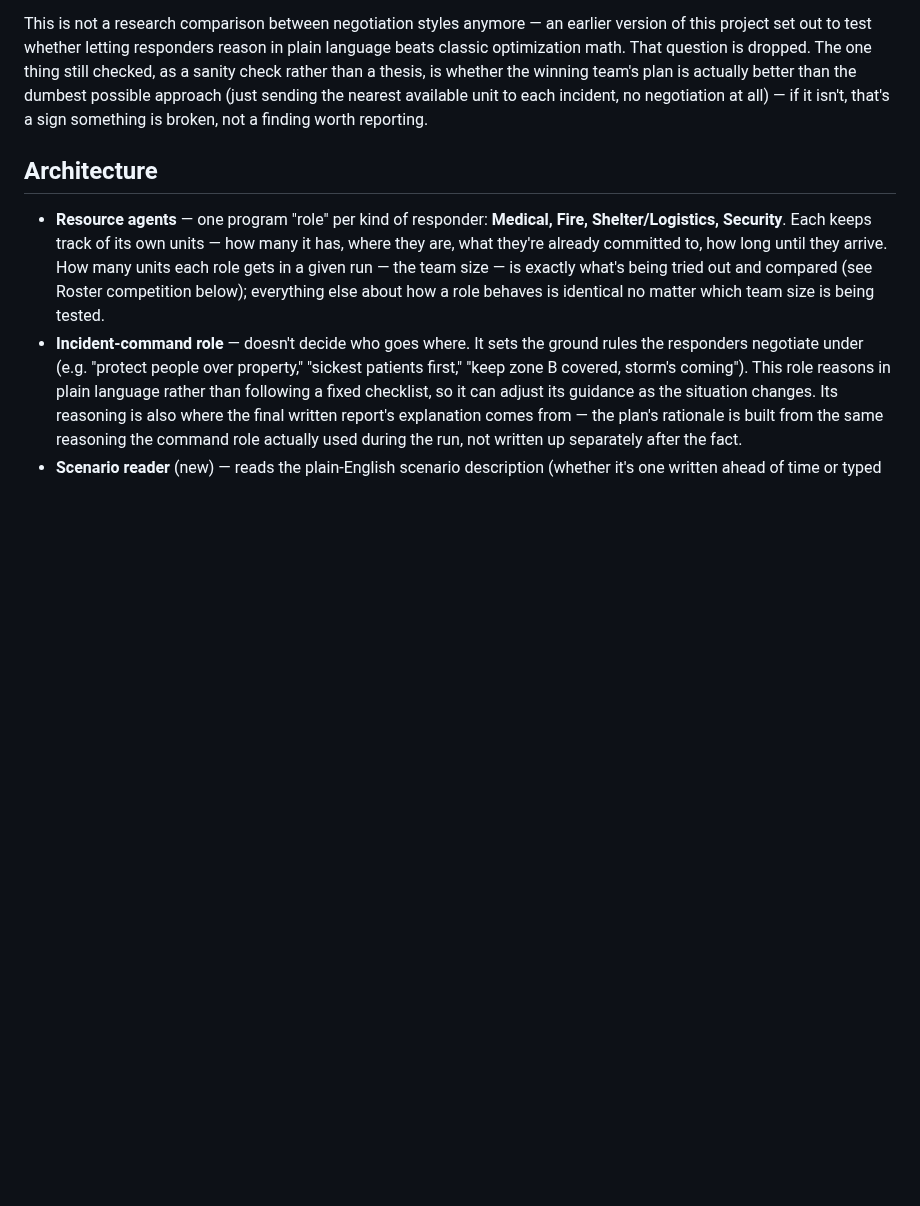
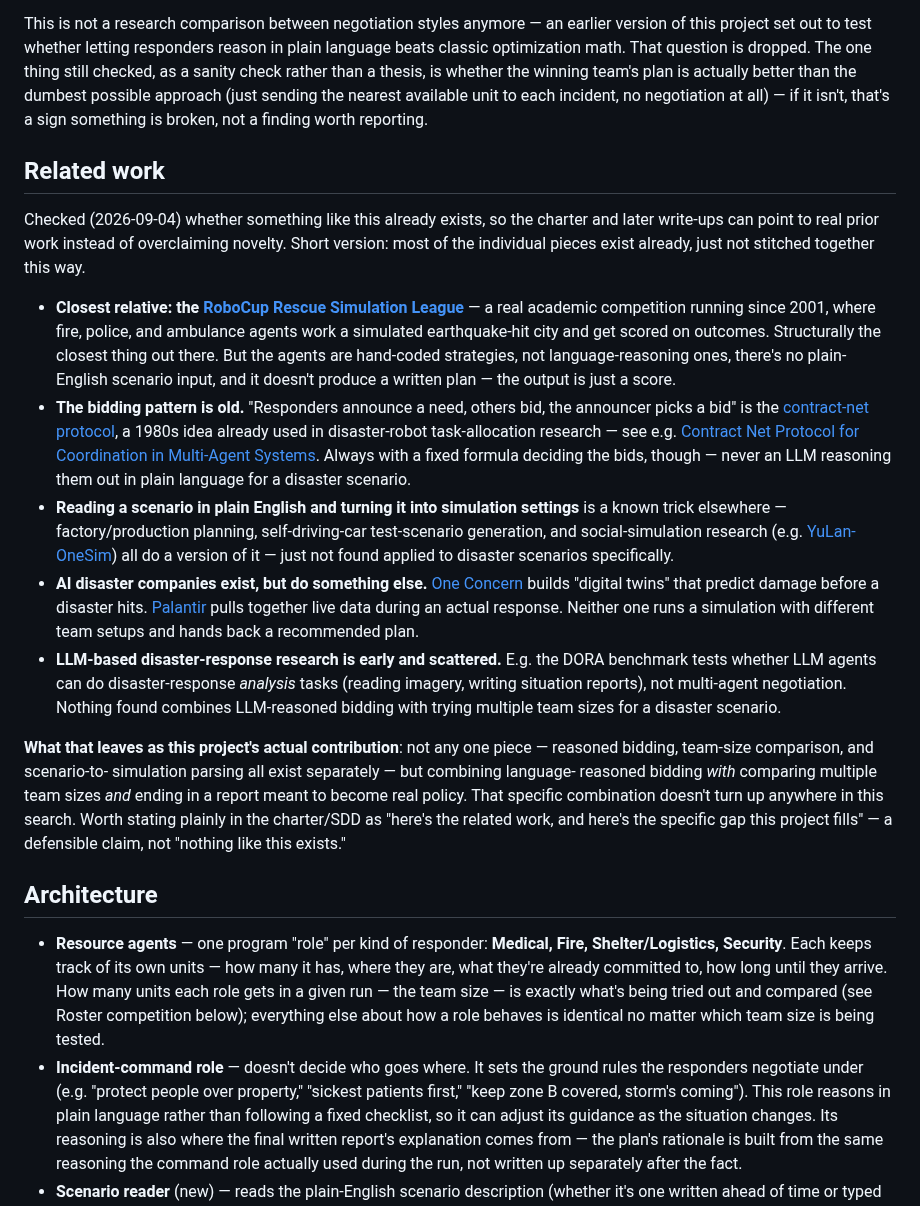
Before and after one commit to DranzerZERogue56/disaster-response-coordination, a Markdown page: PROJECT.md, the part around the change. Drawn GitHub-style; blank space fills up the shorter version.

Commit message:
Add Related work section to PROJECT.md
Documents what was found researching existing prior art: RoboCup Rescue
Simulation League as the closest relative, contract-net protocol's
existing use in disaster-robot research, LLM scenario-to-simulation-
config parsing in other domains, and commercial disaster AI (One
Concern, Palantir) that solves a different problem. States the specific
gap this project fills rather than overclaiming novelty.

Co-Authored-By: Claude Sonnet 5 <noreply@anthropic.com>
Claude-Session: https://claude.ai/code/session_01UnLQzkqryMNL1eRx3ubCPe

```diff
--- a/PROJECT.md
+++ b/PROJECT.md
@@ -38,6 +38,56 @@ rather than a thesis, is whether the winning team's plan is actually
 better than the dumbest possible approach (just sending the nearest
 available unit to each incident, no negotiation at all) — if it isn't,
 that's a sign something is broken, not a finding worth reporting.
+
+## Related work
+
+Checked (2026-09-04) whether something like this already exists, so the
+charter and later write-ups can point to real prior work instead of
+overclaiming novelty. Short version: most of the individual pieces exist
+already, just not stitched together this way.
+
+- **Closest relative: the [RoboCup Rescue Simulation
+  League](https://rescuesim.robocup.org/)** — a real academic competition
+  running since 2001, where fire, police, and ambulance agents work a
+  simulated earthquake-hit city and get scored on outcomes. Structurally
+  the closest thing out there. But the agents are hand-coded strategies,
+  not language-reasoning ones, there's no plain-English scenario input,
+  and it doesn't produce a written plan — the output is just a score.
+- **The bidding pattern is old.** "Responders announce a need, others
+  bid, the announcer picks a bid" is the [contract-net
+  protocol](https://en.wikipedia.org/wiki/Contract_Net_Protocol), a
+  1980s idea already used in disaster-robot task-allocation research —
+  see e.g. [Contract Net Protocol for Coordination in Multi-Agent
+  Systems](https://www.researchgate.net/publication/232636898_Contract_Net_Protocol_for_Coordination_in_Multi-Agent_System).
+  Always with a fixed formula deciding the bids, though — never an LLM
+  reasoning them out in plain language for a disaster scenario.
+- **Reading a scenario in plain English and turning it into simulation
+  settings** is a known trick elsewhere — factory/production planning,
+  self-driving-car test-scenario generation, and social-simulation
+  research (e.g.
+  [YuLan-OneSim](https://arxiv.org/pdf/2505.07581)) all do a version of
+  it — just not found applied to disaster scenarios specifically.
+- **AI disaster companies exist, but do something else.** [One
+  Concern](https://www.govtech.com/public-safety/One-Concern-Applying-Artificial-IntelligenceI-to-Emergency-Management.html)
+  builds "digital twins" that predict damage before a disaster hits.
+  [Palantir](https://www.newsweek.com/ai-goes-mission-critical-palantir-powers-essential-systems-2126666)
+  pulls together live data during an actual response. Neither one runs a
+  simulation with different team setups and hands back a recommended
+  plan.
+- **LLM-based disaster-response research is early and scattered.** E.g.
+  the DORA benchmark tests whether LLM agents can do disaster-response
+  *analysis* tasks (reading imagery, writing situation reports), not
+  multi-agent negotiation. Nothing found combines LLM-reasoned bidding
+  with trying multiple team sizes for a disaster scenario.
+
+**What that leaves as this project's actual contribution**: not any one
+piece — reasoned bidding, team-size comparison, and scenario-to-
+simulation parsing all exist separately — but combining language-
+reasoned bidding *with* comparing multiple team sizes *and* ending in a
+report meant to become real policy. That specific combination doesn't
+turn up anywhere in this search. Worth stating plainly in the charter/SDD
+as "here's the related work, and here's the specific gap this project
+fills" — a defensible claim, not "nothing like this exists."
 
 ## Architecture
 
```
